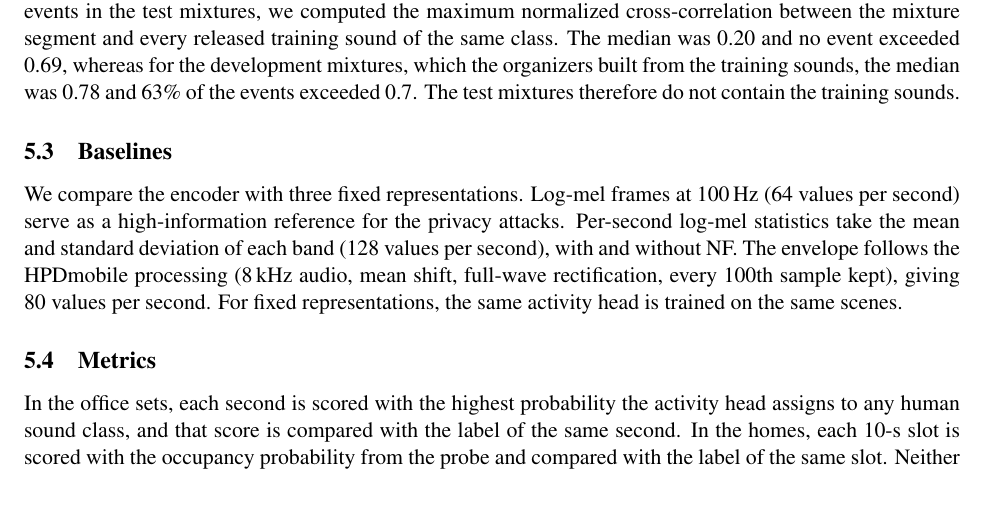
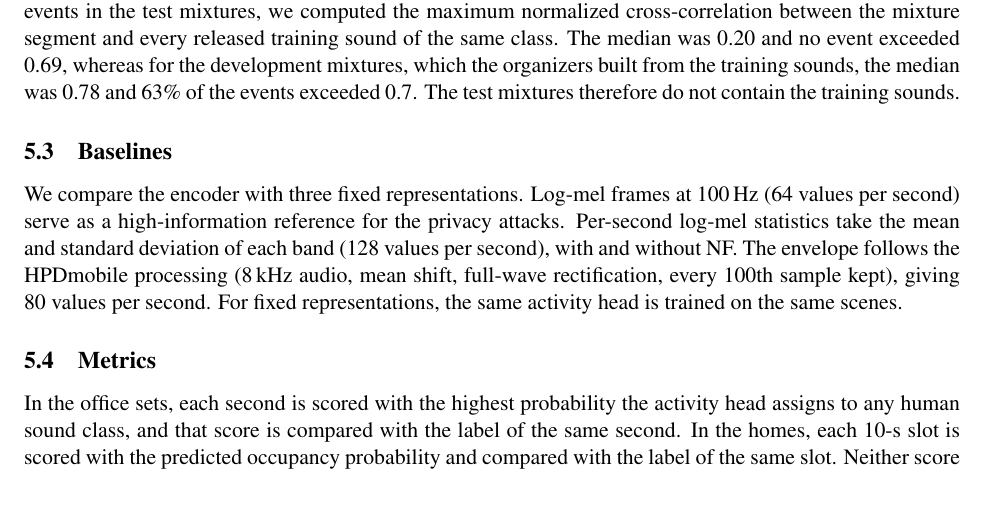
Before and after one commit to AaronChae/occupancy-audio-privacy, a LaTeX paper (paper/main.tex): part of page 7 of 19, cut so that both start at the same text. Compiled offline with pdfLaTeX.

Commit message:
Sec. 5.4: score wording covers the fine-tuned and from-scratch models, not only the probe

```diff
--- a/paper/main.tex
+++ b/paper/main.tex
@@ -190,7 +190,7 @@ We compare the encoder with three fixed representations. Log-mel frames at 100\,
 
 \subsection{Metrics}
 \label{sec:metrics}
-In the office sets, each second is scored with the highest probability the activity head assigns to any human sound class, and that score is compared with the label of the same second. In the homes, each 10-s slot is scored with the occupancy probability from the probe and compared with the label of the same slot. Neither score is smoothed over time. We report the area under the ROC curve (AUC), which is threshold-free and equals the probability that a random positive second scores above a random negative one (0.5 is chance), and the F1 score at a fixed threshold of 0.5, which also depends on how well the scores are calibrated. Appendix~\ref{app:nonspeech} adds average precision (AP) and the equal error rate (EER), the error at the threshold where the false positive and false negative rates are equal. For homes we add balanced accuracy, the mean recall over the two classes.
+In the office sets, each second is scored with the highest probability the activity head assigns to any human sound class, and that score is compared with the label of the same second. In the homes, each 10-s slot is scored with the predicted occupancy probability and compared with the label of the same slot. Neither score is smoothed over time. We report the area under the ROC curve (AUC), which is threshold-free and equals the probability that a random positive second scores above a random negative one (0.5 is chance), and the F1 score at a fixed threshold of 0.5, which also depends on how well the scores are calibrated. Appendix~\ref{app:nonspeech} adds average precision (AP) and the equal error rate (EER), the error at the threshold where the false positive and false negative rates are equal. For homes we add balanced accuracy, the mean recall over the two classes.
 
 \subsection{Privacy attacks}
 \label{sec:attacks}
```
Also changed, not shown: paper/main.pdf.
